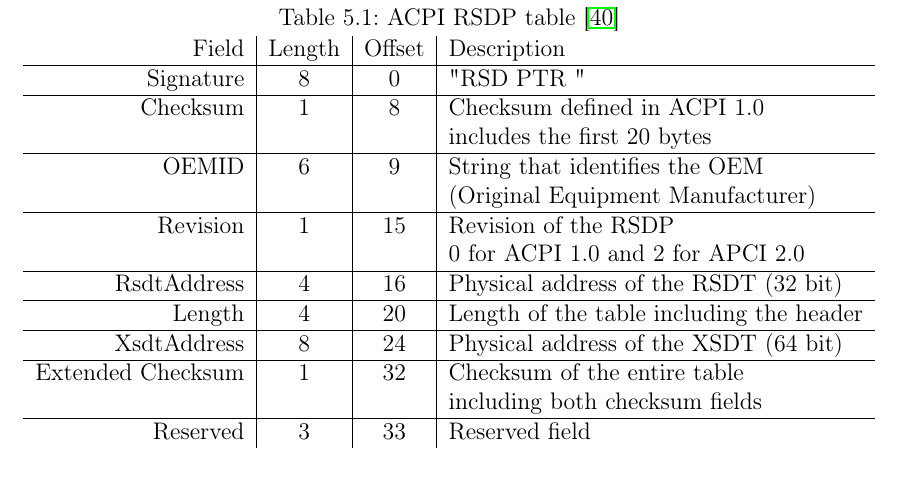
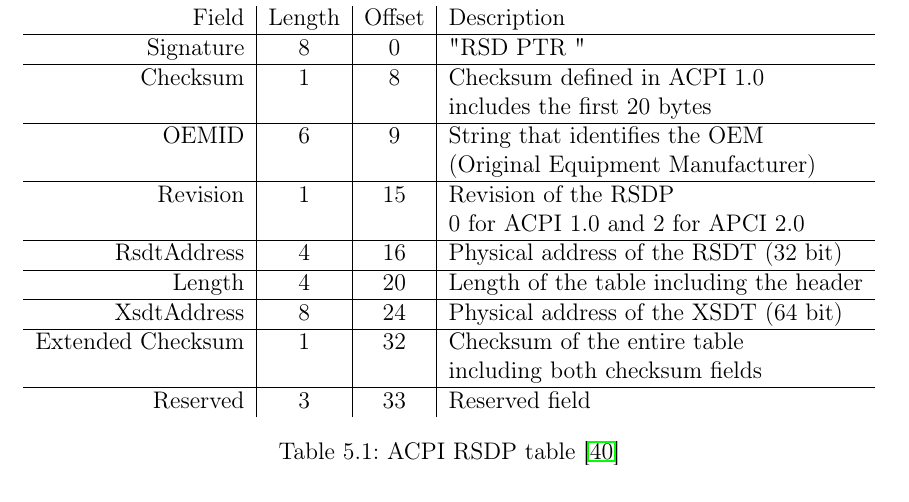
Before and after one commit to jklmnn/base-linux-hw, a LaTeX thesis (doc/thesis.tex): part of page 35 of 48, cut so that both start at the same text. Compiled offline with pdfLaTeX; a LaTeX package or settings file that is missing is left out.

Commit message:
wip: fixup: tabel caption location

```diff
--- a/doc/thesis.tex
+++ b/doc/thesis.tex
@@ -1116,8 +1116,6 @@ inline int lx_ioctl_iomem(int fd, unsigned long phys, Genode::size_t offset)
 
 		\begin{table}[]
 			\centering
-			\caption{ACPI RSDP table \citep{acpi_spec}}
-			\label{rsdp}
 			\begin{tabular}{r|c|c|l}
 				Field             & Length & Offset & Description                                                      \\ \hline
 				Signature         & 8      & 0      & "RSD PTR "                                                       \\ \hline
@@ -1134,6 +1132,8 @@ inline int lx_ioctl_iomem(int fd, unsigned long phys, Genode::size_t offset)
 				&&& including both checksum fields     \\ \hline
 				Reserved          & 3      & 33     & Reserved field
 			\end{tabular}
+			\caption{ACPI RSDP table \citep{acpi_spec}}
+			\label{rsdp}
 		\end{table}
 
 		When the signature has been located the RSDP table is mapped to the subsequent memory.
```
